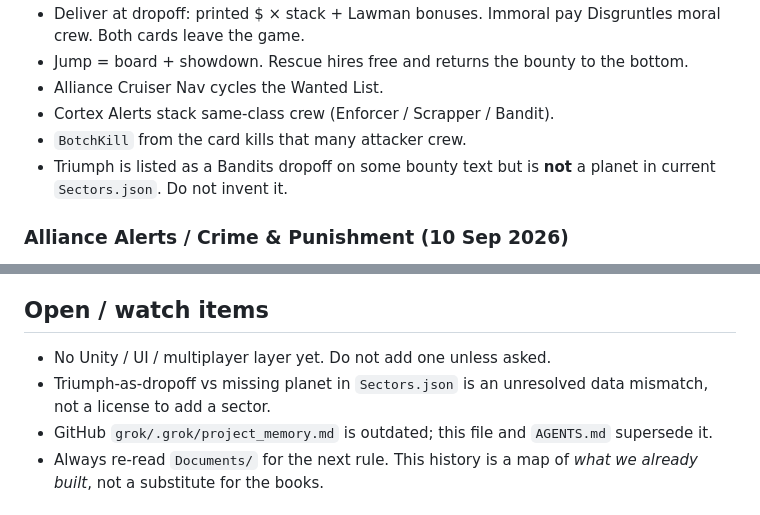
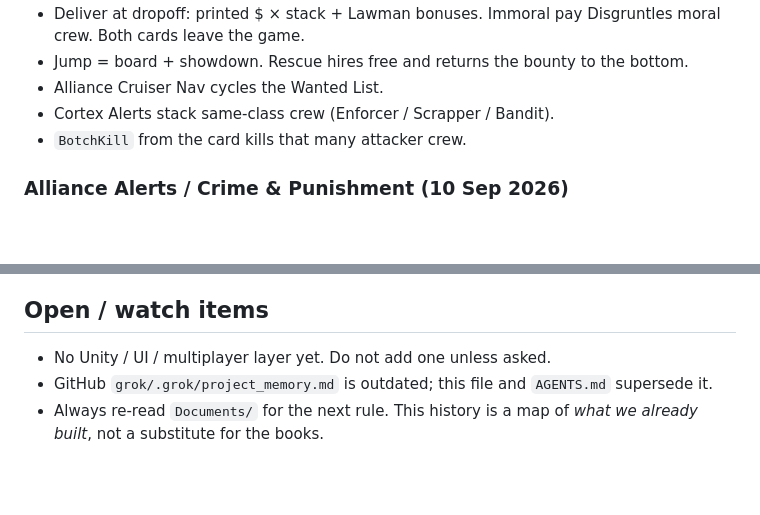
Before and after one commit to chrismrau/LightningBugBoardGame, a Markdown page: project_history.md, 2 parts joined by grey strips. Rendered like a GitHub page; blank space fills up the shorter version.

```diff
--- a/project_history.md
+++ b/project_history.md
@@ -85,7 +85,6 @@ Working copies sometimes use `data/` instead of `Data/`. Use GitHub casing on ca
 - Alliance Cruiser Nav cycles the Wanted List.
 - Cortex Alerts stack same-class crew (Enforcer / Scrapper / Bandit).
 - `BotchKill` from the card kills that many attacker crew.
-- Triumph is listed as a Bandits dropoff on some bounty text but is **not** a planet in current `Sectors.json`. Do not invent it.
 
 ### Alliance Alerts / Crime & Punishment (10 Sep 2026)
 
@@ -109,7 +108,6 @@ Working copies sometimes use `data/` instead of `Data/`. Use GitHub casing on ca
 ## Open / watch items
 
 - No Unity / UI / multiplayer layer yet. Do not add one unless asked.
-- Triumph-as-dropoff vs missing planet in `Sectors.json` is an unresolved data mismatch, not a license to add a sector.
 - GitHub `grok/.grok/project_memory.md` is outdated; this file and `AGENTS.md` supersede it.
 - Always re-read `Documents/` for the next rule. This history is a map of *what we already built*, not a substitute for the books.
 
```
Also changed, not shown: AGENTS.md (+1 -2 lines).
